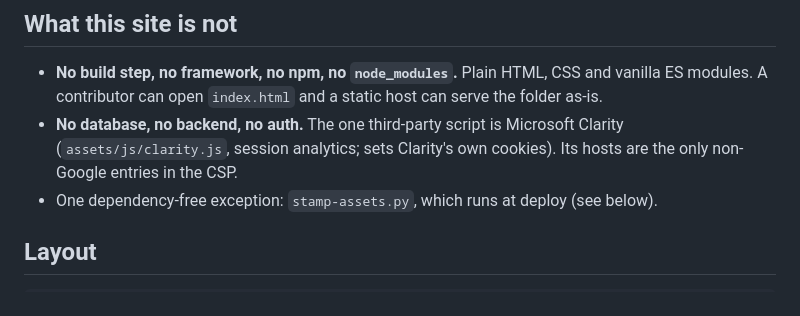
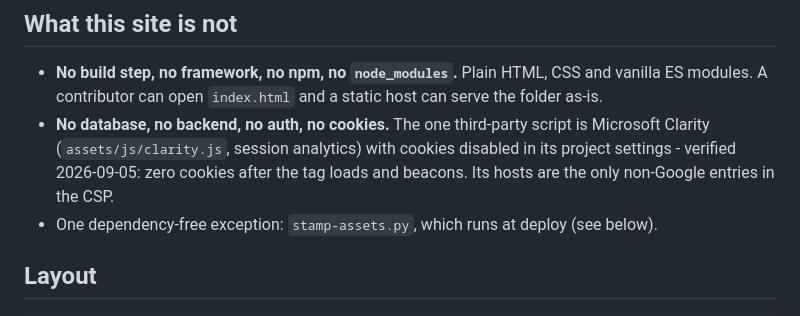
Before and after one commit to phuryn/bug-hunt-bench, a Markdown page: CLAUDE.md, the part around the change. GitHub-like rendering.

Commit message:
CLAUDE.md: Clarity runs with cookies disabled; restore the "no cookies" claim
The previous commit said the snippet sets Clarity's own cookies. It does not:
cookies are off in the Clarity project settings, and a headless load of the
live site after the tag and four collect beacons shows zero cookies.

Co-Authored-By: Claude Fable 5.1 <noreply@anthropic.com>

```diff
--- a/CLAUDE.md
+++ b/CLAUDE.md
@@ -29,9 +29,10 @@ The README leaderboard block (between the `leaderboard:start/end` markers), `ass
 
 - **No build step, no framework, no npm, no `node_modules`.** Plain HTML, CSS and vanilla ES
   modules. A contributor can open `index.html` and a static host can serve the folder as-is.
-- **No database, no backend, no auth.** The one third-party script is Microsoft Clarity
-  (`assets/js/clarity.js`, session analytics; sets Clarity's own cookies). Its hosts are the
-  only non-Google entries in the CSP.
+- **No database, no backend, no auth, no cookies.** The one third-party script is Microsoft
+  Clarity (`assets/js/clarity.js`, session analytics) with cookies disabled in its project
+  settings - verified 2026-09-05: zero cookies after the tag loads and beacons. Its hosts are
+  the only non-Google entries in the CSP.
 - One dependency-free exception: `stamp-assets.py`, which runs at deploy (see below).
 
 ## Layout
```
